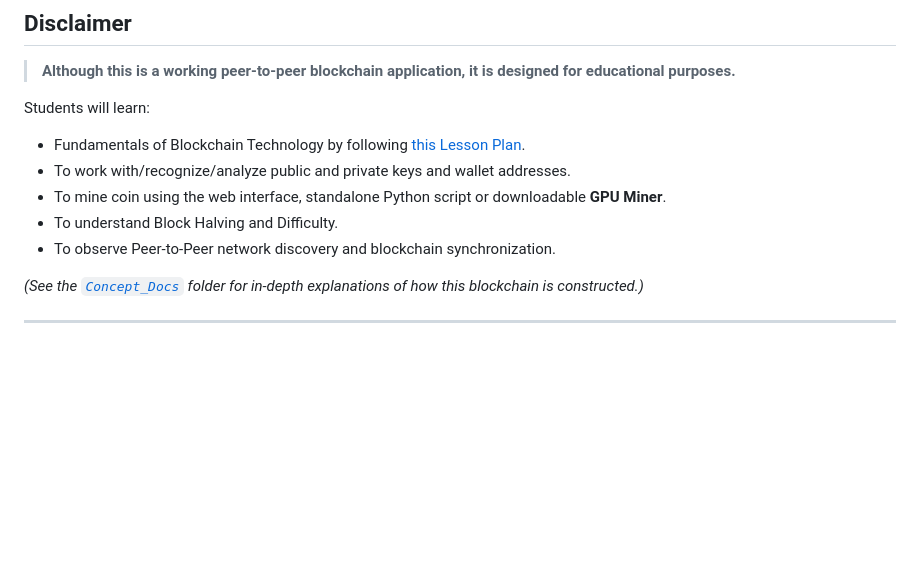
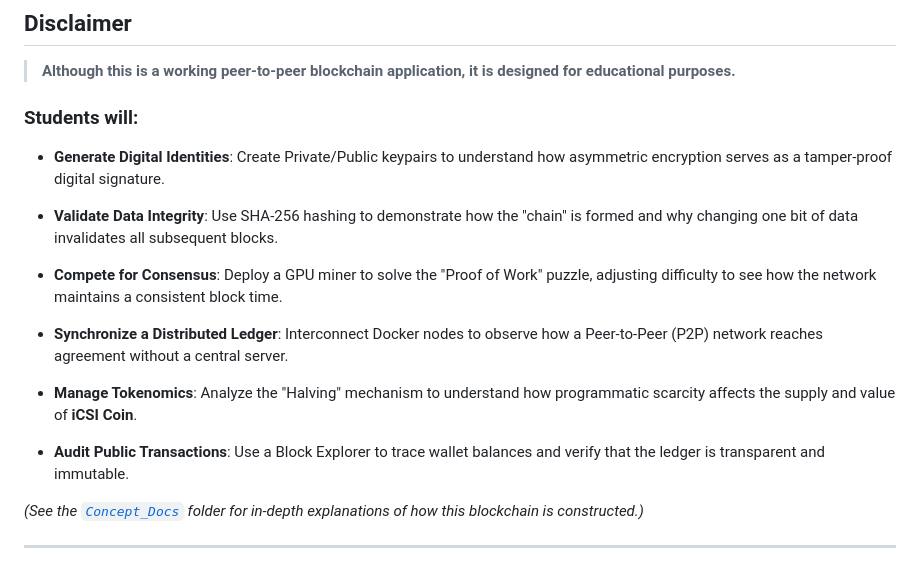
Before and after one commit to androidteacher/iCSI_Coin_2026, a Markdown page: README.md, the part around the change. Rendered like a GitHub page; blank space fills up the shorter version.

Commit message:
steps back to ponder to the words on the page...

```diff
--- a/README.md
+++ b/README.md
@@ -10,12 +10,16 @@
 ## Disclaimer
 > **Although this is a working peer-to-peer blockchain application, it is designed for educational purposes.**
 
-Students will learn:
-*   Fundamentals of Blockchain Technology by following [this Lesson Plan](https://www.notion.so/Blockchain-in-a-Box-Dockerized-Crypto-Nodes-for-the-Classroom-3024c8e52376808c9fa8dddcce5dddd5).
-*   To work with/recognize/analyze public and private keys and wallet addresses.
-*   To mine coin using the web interface, standalone Python script or downloadable **GPU Miner**.
-*   To understand Block Halving and Difficulty.
-*   To observe Peer-to-Peer network discovery and blockchain synchronization.
+### Students will:
+
+* **Generate Digital Identities**: Create Private/Public keypairs to understand how asymmetric encryption serves as a tamper-proof digital signature.
+* **Validate Data Integrity**: Use SHA-256 hashing to demonstrate how the "chain" is formed and why changing one bit of data invalidates all subsequent blocks.
+
+* **Compete for Consensus**: Deploy a GPU miner to solve the "Proof of Work" puzzle, adjusting difficulty to see how the network maintains a consistent block time.
+* **Synchronize a Distributed Ledger**: Interconnect Docker nodes to observe how a Peer-to-Peer (P2P) network reaches agreement without a central server.
+
+* **Manage Tokenomics**: Analyze the "Halving" mechanism to understand how programmatic scarcity affects the supply and value of **iCSI Coin**.
+* **Audit Public Transactions**: Use a Block Explorer to trace wallet balances and verify that the ledger is transparent and immutable.
 
 *(See the [`Concept_Docs`](https://github.com/androidteacher/iCSI_Coin_2026/tree/main/iCSI_COIN_PYTHON_PORT/Concept_Docs) folder for in-depth explanations of how this blockchain is constructed.)*
 
```
